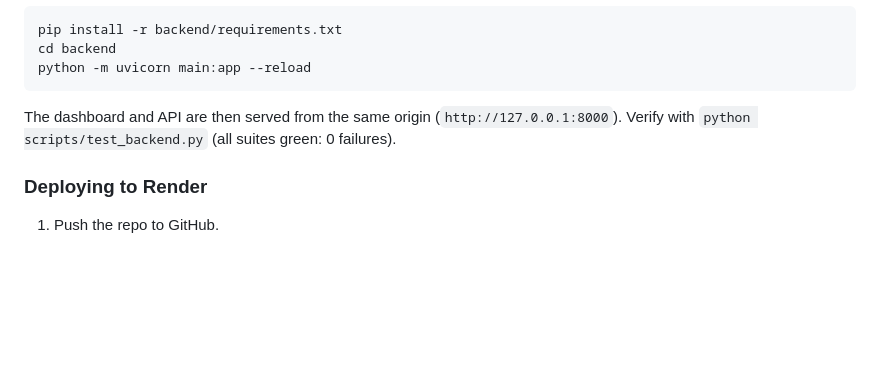
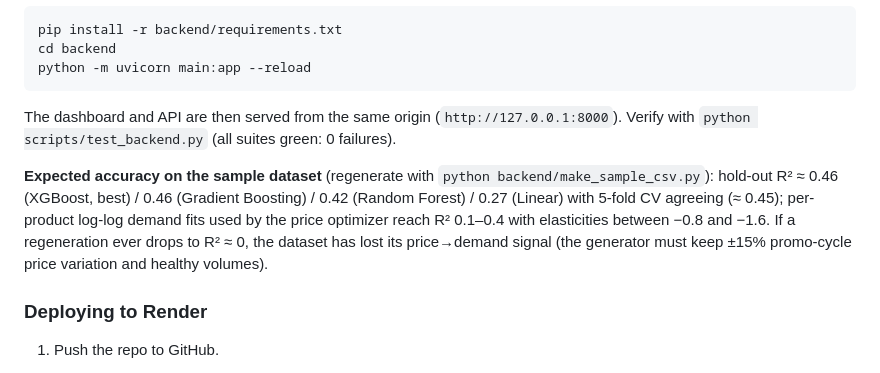
Before and after one commit to harikaran-07/smart-dynamic-pricing, a Markdown page: README.md, the part around the change. Drawn GitHub-style; blank space fills up the shorter version.

Commit message:
Document expected sample-data model accuracy as a regression reference

```diff
--- a/README.md
+++ b/README.md
@@ -223,6 +223,13 @@ python -m uvicorn main:app --reload
 The dashboard and API are then served from the same origin (`http://127.0.0.1:8000`).
 Verify with `python scripts/test_backend.py` (all suites green: 0 failures).
 
+**Expected accuracy on the sample dataset** (regenerate with `python backend/make_sample_csv.py`):
+hold-out R² ≈ 0.46 (XGBoost, best) / 0.46 (Gradient Boosting) / 0.42 (Random Forest) /
+0.27 (Linear) with 5-fold CV agreeing (≈ 0.45); per-product log-log demand fits used
+by the price optimizer reach R² 0.1–0.4 with elasticities between −0.8 and −1.6.
+If a regeneration ever drops to R² ≈ 0, the dataset has lost its price→demand signal
+(the generator must keep ±15% promo-cycle price variation and healthy volumes).
+
 ### Deploying to Render
 
 1. Push the repo to GitHub.
```
